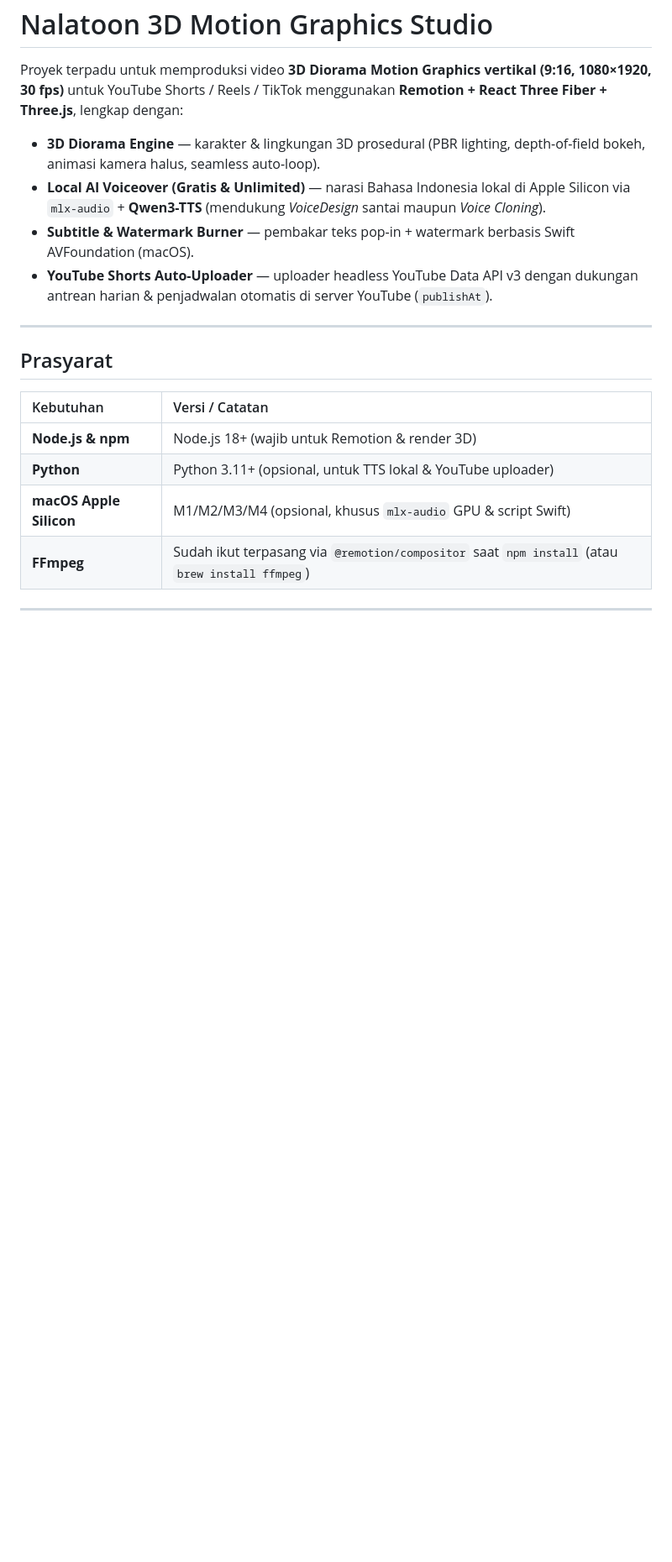
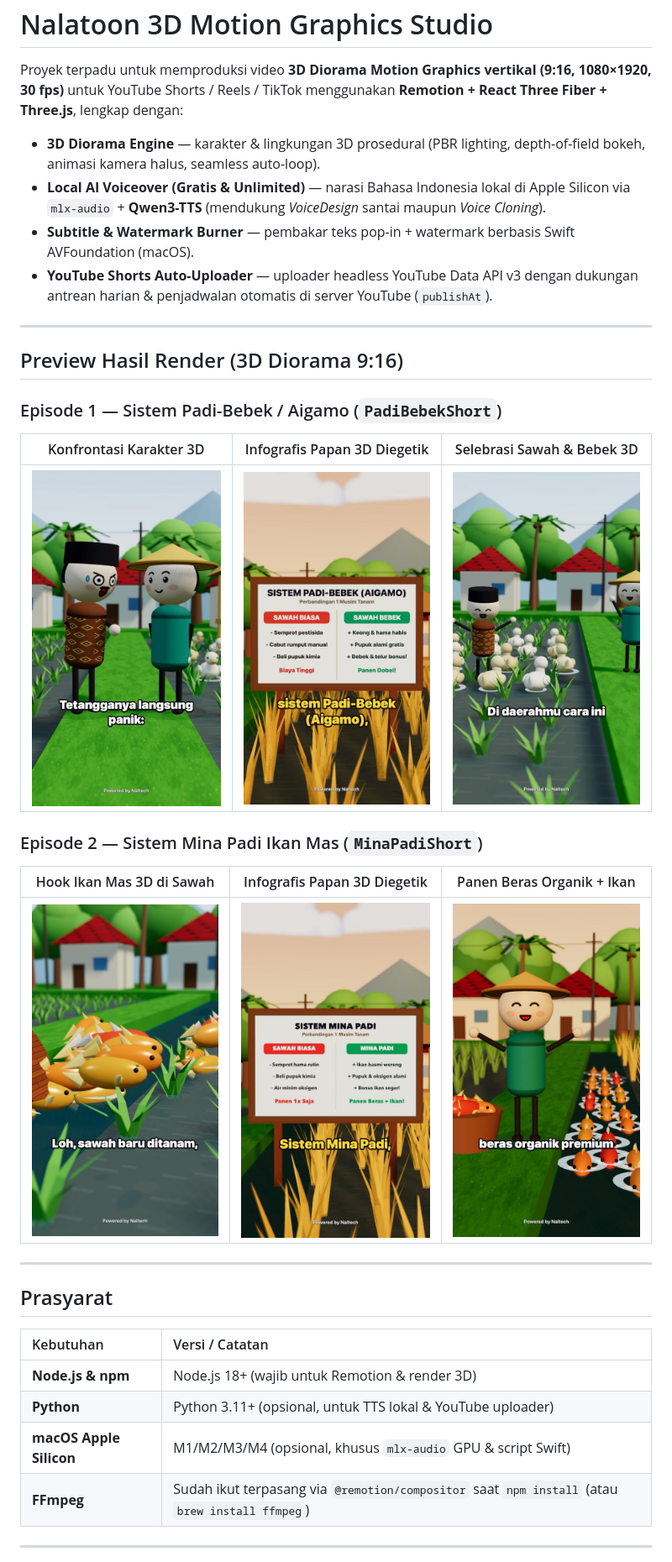
Before and after one commit to zainalsalamun/nalatoon-motion-3d, a Markdown page: README.md, the part around the change. Shown at 84% size. GitHub-like rendering; pictures changed too: docs/screenshots/minapadi_board.jpg (added), docs/screenshots/minapadi_harvest.jpg (added), docs/screenshots/minapadi_hook.jpg (added); blank space fills up the shorter version.

Commit message:
docs: add 3D render preview screenshots to README

```diff
--- a/README.md
+++ b/README.md
@@ -6,6 +6,20 @@ Proyek terpadu untuk memproduksi video **3D Diorama Motion Graphics vertikal (9:
 - **Local AI Voiceover (Gratis & Unlimited)** — narasi Bahasa Indonesia lokal di Apple Silicon via `mlx-audio` + **Qwen3-TTS** (mendukung *VoiceDesign* santai maupun *Voice Cloning*).
 - **Subtitle & Watermark Burner** — pembakar teks pop-in + watermark berbasis Swift AVFoundation (macOS).
 - **YouTube Shorts Auto-Uploader** — uploader headless YouTube Data API v3 dengan dukungan antrean harian & penjadwalan otomatis di server YouTube (`publishAt`).
+
+---
+
+## Preview Hasil Render (3D Diorama 9:16)
+
+### Episode 1 — Sistem Padi-Bebek / Aigamo (`PadiBebekShort`)
+| Konfrontasi Karakter 3D | Infografis Papan 3D Diegetik | Selebrasi Sawah & Bebek 3D |
+| :---: | :---: | :---: |
+| <img src="docs/screenshots/padibebek_confront.jpg" width="240" alt="Padi Bebek Confront" /> | <img src="docs/screenshots/padibebek_board.jpg" width="240" alt="Padi Bebek Board" /> | <img src="docs/screenshots/padibebek_payoff.jpg" width="240" alt="Padi Bebek Payoff" /> |
+
+### Episode 2 — Sistem Mina Padi Ikan Mas (`MinaPadiShort`)
+| Hook Ikan Mas 3D di Sawah | Infografis Papan 3D Diegetik | Panen Beras Organik + Ikan |
+| :---: | :---: | :---: |
+| <img src="docs/screenshots/minapadi_hook.jpg" width="240" alt="Mina Padi Hook" /> | <img src="docs/screenshots/minapadi_board.jpg" width="240" alt="Mina Padi Board" /> | <img src="docs/screenshots/minapadi_harvest.jpg" width="240" alt="Mina Padi Harvest" /> |
 
 ---
 
```
